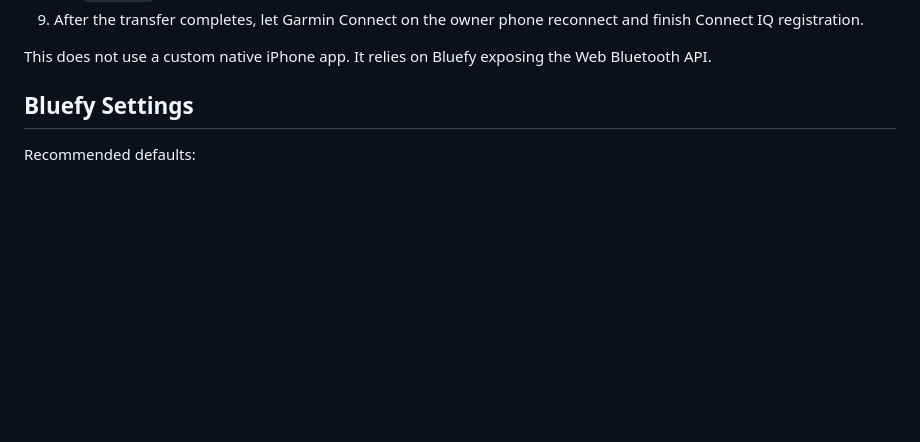
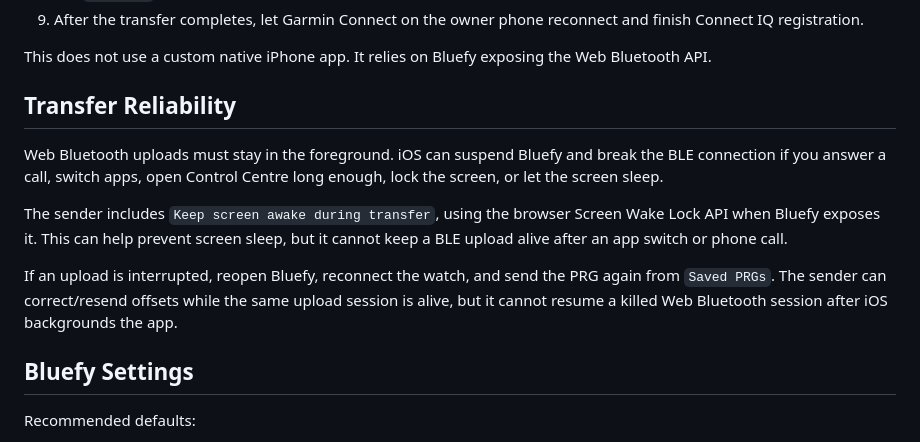
Before and after one commit to holcombe2400/garmin-prg-sender, a Markdown page: docs/ioswebble-sender/README.md, the part around the change. GitHub-like rendering; blank space fills up the shorter version.

Commit message:
Add keep-awake warning for Bluefy uploads

```diff
--- a/docs/ioswebble-sender/README.md
+++ b/docs/ioswebble-sender/README.md
@@ -15,6 +15,14 @@ Host this folder over HTTPS, open `index.html` in Bluefy on iPhone, then:
 9. After the transfer completes, let Garmin Connect on the owner phone reconnect and finish Connect IQ registration.
 
 This does not use a custom native iPhone app. It relies on Bluefy exposing the Web Bluetooth API.
+
+## Transfer Reliability
+
+Web Bluetooth uploads must stay in the foreground. iOS can suspend Bluefy and break the BLE connection if you answer a call, switch apps, open Control Centre long enough, lock the screen, or let the screen sleep.
+
+The sender includes `Keep screen awake during transfer`, using the browser Screen Wake Lock API when Bluefy exposes it. This can help prevent screen sleep, but it cannot keep a BLE upload alive after an app switch or phone call.
+
+If an upload is interrupted, reopen Bluefy, reconnect the watch, and send the PRG again from `Saved PRGs`. The sender can correct/resend offsets while the same upload session is alive, but it cannot resume a killed Web Bluetooth session after iOS backgrounds the app.
 
 ## Bluefy Settings
 
```
